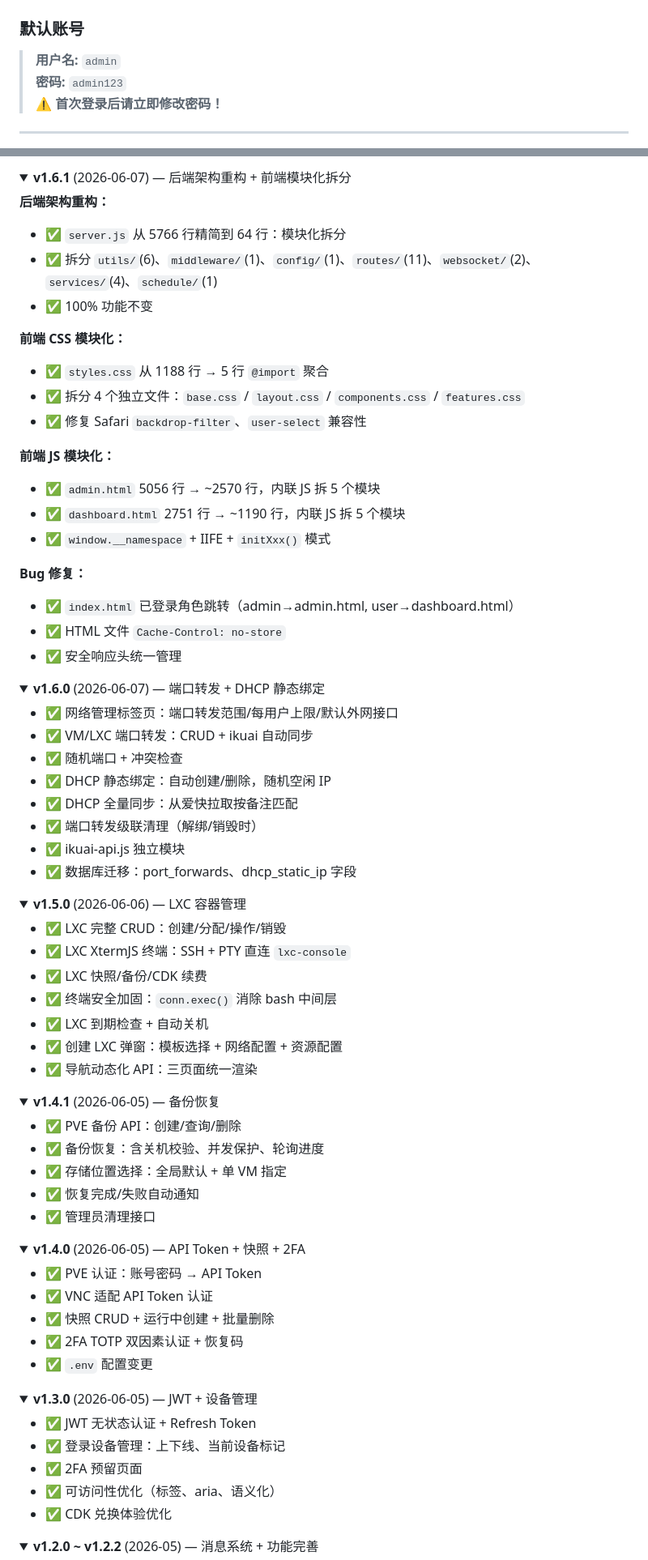
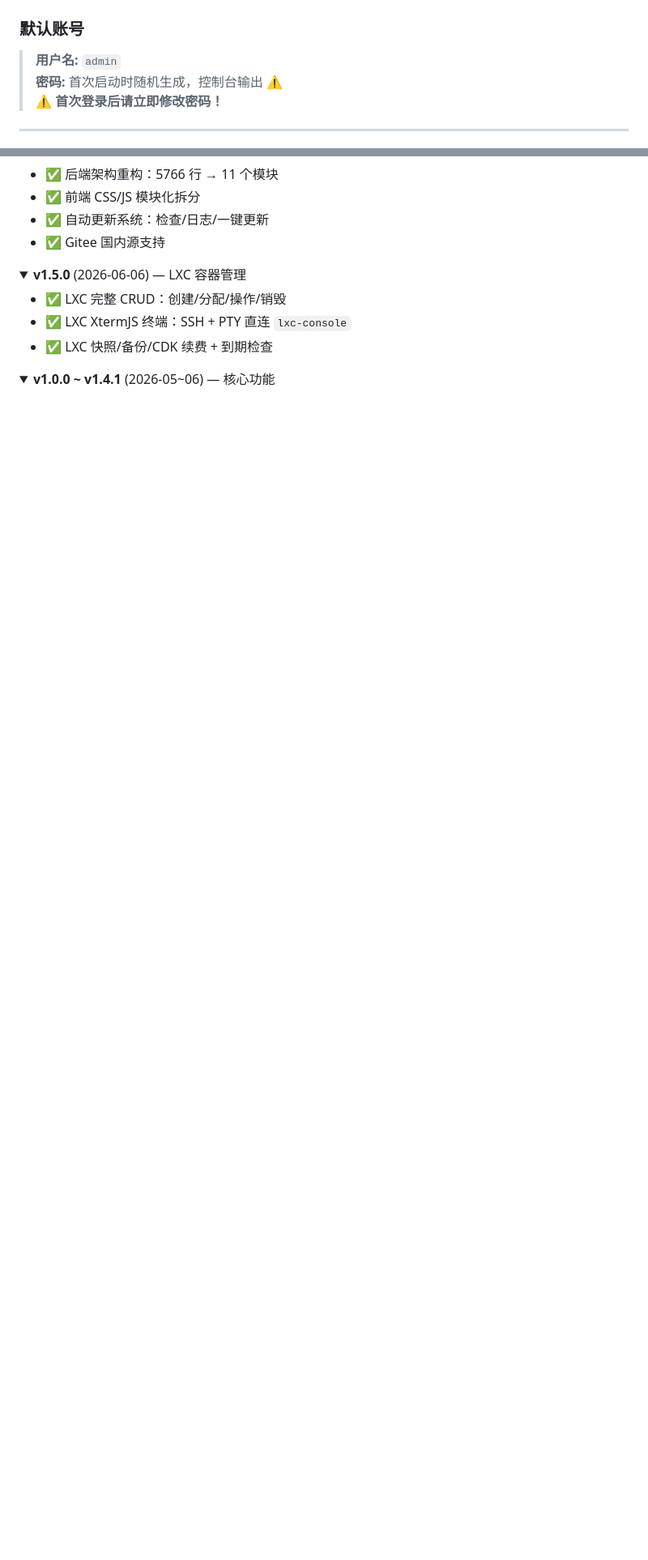
Before and after one commit to 272416939/pve-multi-user-panel, a Markdown page: README.md, 2 parts joined by grey strips. Shown at 81% size. Drawn GitHub-style; folded sections open; blank space fills up the shorter version.

```diff
--- a/README.md
+++ b/README.md
@@ -114,7 +126,7 @@ npm run dev
 ### 默认账号
 
 > **用户名:** `admin`
-> **密码:** `admin123`
+> **密码:** 首次启动时随机生成，控制台输出 ⚠️
 > ⚠️ **首次登录后请立即修改密码！**
 
 ---
@@ -510,39 +503,7 @@ git fetch origin && git reset --hard origin/main && npm install --production
-<details>
-<summary><b>v1.6.1</b> (2026-06-07) — 后端架构重构 + 前端模块化拆分</summary>
-
-**后端架构重构：**
-- ✅ `server.js` 从 5766 行精简到 64 行：模块化拆分
-- ✅ 拆分 `utils/`(6)、`middleware/`(1)、`config/`(1)、`routes/`(11)、`websocket/`(2)、`services/`(4)、`schedule/`(1)
-- ✅ 100% 功能不变
-
-**前端 CSS 模块化：**
-- ✅ `styles.css` 从 1188 行 → 5 行 `@import` 聚合
-- ✅ 拆分 4 个独立文件：`base.css` / `layout.css` / `components.css` / `features.css`
-- ✅ 修复 Safari `backdrop-filter`、`user-select` 兼容性
-
-**前端 JS 模块化：**
-- ✅ `admin.html` 5056 行 → ~2570 行，内联 JS 拆 5 个模块
-- ✅ `dashboard.html` 2751 行 → ~1190 行，内联 JS 拆 5 个模块
-- ✅ `window.__namespace` + IIFE + `initXxx()` 模式
-
-**Bug 修复：**
-- ✅ `index.html` 已登录角色跳转（admin→admin.html, user→dashboard.html）
-- ✅ HTML 文件 `Cache-Control: no-store`
-- ✅ 安全响应头统一管理
-
-</details>
-
-<details>
-<summary><b>v1.6.0</b> (2026-06-07) — 端口转发 + DHCP 静态绑定</summary>
-
-- ✅ 网络管理标签页：端口转发范围/每用户上限/默认外网接口
-- ✅ VM/LXC 端口转发：CRUD + ikuai 自动同步
-- ✅ 随机端口 + 冲突检查
-- ✅ DHCP 静态绑定：自动创建/删除，随机空闲 IP
-- ✅ DHCP 全量同步：从爱快拉取按备注匹配
-- ✅ 端口转发级联清理（解绑/销毁时）
-- ✅ ikuai-api.js 独立模块
-- ✅ 数据库迁移：port_forwards、dhcp_static_ip 字段
+- ✅ 后端架构重构：5766 行 → 11 个模块
+- ✅ 前端 CSS/JS 模块化拆分
+- ✅ 自动更新系统：检查/日志/一键更新
+- ✅ Gitee 国内源支持
 
 </details>
 
@@ -551,47 +512,10 @@ git fetch origin && git reset --hard origin/main && npm install --production
 
 - ✅ LXC 完整 CRUD：创建/分配/操作/销毁
 - ✅ LXC XtermJS 终端：SSH + PTY 直连 `lxc-console`
-- ✅ LXC 快照/备份/CDK 续费
-- ✅ 终端安全加固：`conn.exec()` 消除 bash 中间层
-- ✅ LXC 到期检查 + 自动关机
-- ✅ 创建 LXC 弹窗：模板选择 + 网络配置 + 资源配置
-- ✅ 导航动态化 API：三页面统一渲染
+- ✅ LXC 快照/备份/CDK 续费 + 到期检查
 
 </details>
 
 <details>
-<summary><b>v1.4.1</b> (2026-06-05) — 备份恢复</summary>
+<summary><b>v1.0.0 ~ v1.4.1</b> (2026-05~06) — 核心功能</summary>
 
-- ✅ PVE 备份 API：创建/查询/删除
-- ✅ 备份恢复：含关机校验、并发保护、轮询进度
-- ✅ 存储位置选择：全局默认 + 单 VM 指定
-- ✅ 恢复完成/失败自动通知
-- ✅ 管理员清理接口
-
-</details>
-
-<details>
-<summary><b>v1.4.0</b> (2026-06-05) — API Token + 快照 + 2FA</summary>
-
-- ✅ PVE 认证：账号密码 → API Token
-- ✅ VNC 适配 API Token 认证
-- ✅ 快照 CRUD + 运行中创建 + 批量删除
-- ✅ 2FA TOTP 双因素认证 + 恢复码
-- ✅ `.env` 配置变更
-
-</details>
-
-<details>
-<summary><b>v1.3.0</b> (2026-06-05) — JWT + 设备管理</summary>
-
-- ✅ JWT 无状态认证 + Refresh Token
-- ✅ 登录设备管理：上下线、当前设备标记
-- ✅ 2FA 预留页面
-- ✅ 可访问性优化（标签、aria、语义化）
-- ✅ CDK 兑换体验优化
-
-</details>
-
-<details>
-<summary><b>v1.2.0 ~ v1.2.2</b> (2026-05) — 消息系统 + 功能完善</summary>
-
```
Also changed, not shown: other parts of README.md (+170 -202 lines).
